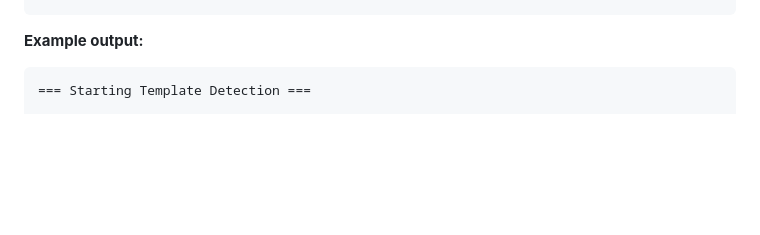
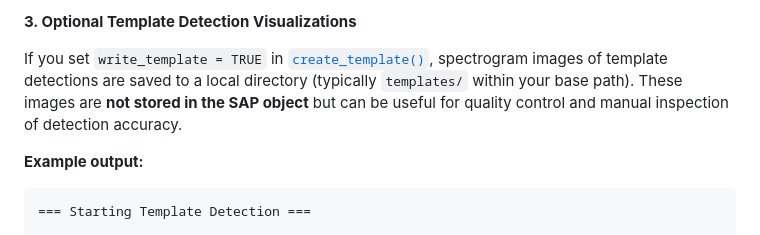
Before and after one commit to LXiao06/ASAP, a Markdown page: articles/longitudinal_motif_detection.md, the part around one of its changes. Drawn GitHub-style; blank space fills up the shorter version.

Commit message:
Deploying to gh-pages from @ LXiao06/ASAP@5689dc6b06a96d45928d644291d2c4e1fd4cce3a 🚀

```diff
--- a/articles/longitudinal_motif_detection.md
+++ b/articles/longitudinal_motif_detection.md
@@ -69,3 +98,11 @@ sap <- sap |>
+**3. Optional Template Detection Visualizations**
+
+If you set `write_template = TRUE` in
+[`create_template()`](https://lxiao06.github.io/ASAP/reference/create_template.md),
+spectrogram images of template detections are saved to a local directory
+(typically `templates/` within your base path). These images are **not
+stored in the SAP object** but can be useful for quality control and
+manual inspection of detection accuracy.
 
 **Example output:**
 
```
Also changed, not shown: other parts of articles/longitudinal_motif_detection.md (+36 -7 lines), articles/single_wav_analysis.md (+1 -1 lines), articles/figures/longitudinal_pipeline.png (added), 4 other files.
